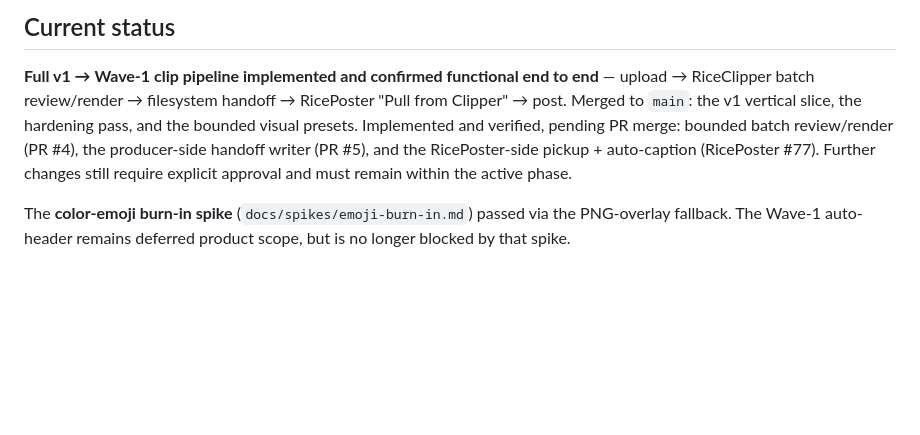
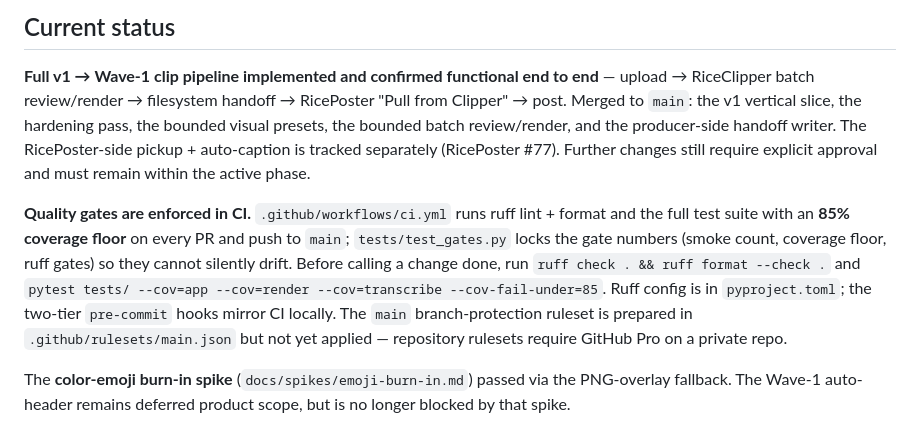
Before and after one commit to gidde032/RiceSuite, a Markdown page: clipper/CLAUDE.md, the part around the change. GitHub-like rendering; blank space fills up the shorter version.

```diff
--- a/clipper/CLAUDE.md
+++ b/clipper/CLAUDE.md
@@ -15,11 +15,21 @@ memory or chat — read the spec.
 **Full v1 → Wave-1 clip pipeline implemented and confirmed functional end to
 end** — upload → RiceClipper batch review/render → filesystem handoff →
 RicePoster "Pull from Clipper" → post. Merged to `main`: the v1 vertical slice,
-the hardening pass, and the bounded visual presets. Implemented and verified,
-pending PR merge: bounded batch review/render (PR #4), the producer-side handoff
-writer (PR #5), and the RicePoster-side pickup + auto-caption (RicePoster #77).
-Further changes still require explicit approval and must remain within the active
-phase.
+the hardening pass, the bounded visual presets, the bounded batch review/render,
+and the producer-side handoff writer. The RicePoster-side pickup + auto-caption
+is tracked separately (RicePoster #77). Further changes still require explicit
+approval and must remain within the active phase.
+
+**Quality gates are enforced in CI.** `.github/workflows/ci.yml` runs ruff
+lint + format and the full test suite with an **85% coverage floor** on every
+PR and push to `main`; `tests/test_gates.py` locks the gate numbers (smoke
+count, coverage floor, ruff gates) so they cannot silently drift. Before
+calling a change done, run `ruff check . && ruff format --check .` and
+`pytest tests/ --cov=app --cov=render --cov=transcribe --cov-fail-under=85`.
+Ruff config is in `pyproject.toml`; the two-tier `pre-commit` hooks mirror CI
+locally. The `main` branch-protection ruleset is prepared in
+`.github/rulesets/main.json` but not yet applied — repository rulesets require
+GitHub Pro on a private repo.
 
 The **color-emoji burn-in spike** (`docs/spikes/emoji-burn-in.md`) passed via the
 PNG-overlay fallback. The Wave-1 auto-header remains deferred product scope,
```
Also changed, not shown: clipper/README.md (+21 -2 lines).
